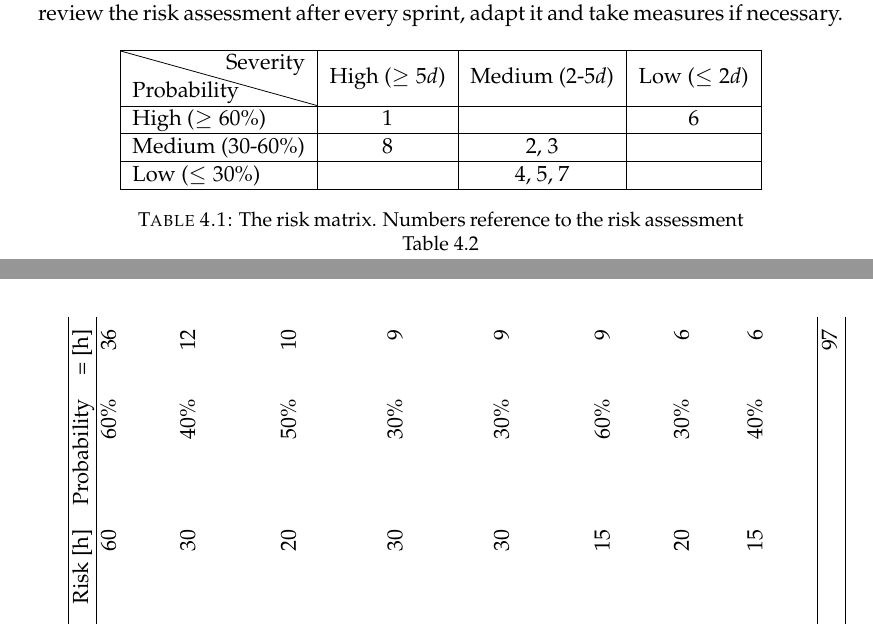
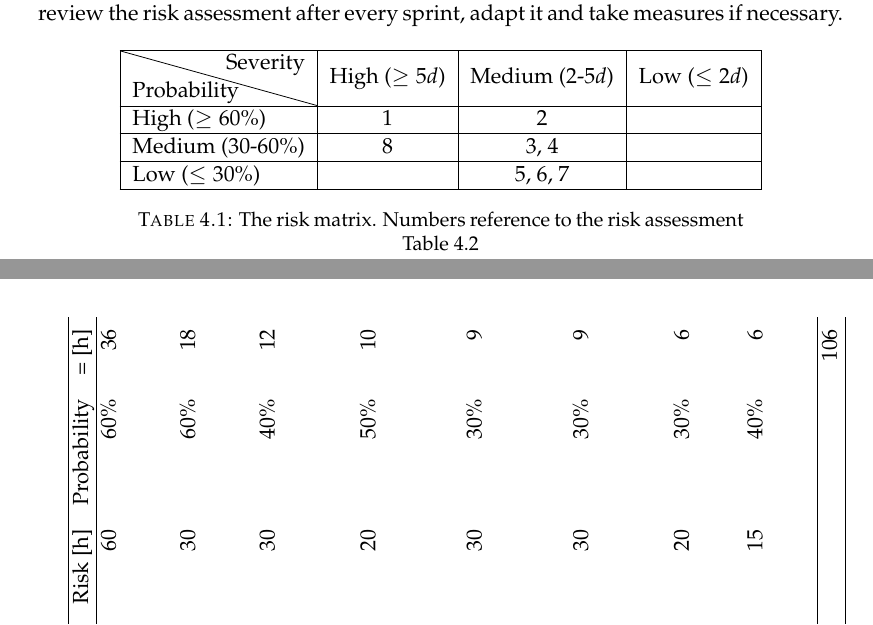
Before and after one commit to redbackup/redbackup.org, a LaTeX thesis (project-plan/project-plan.tex): two parts of pages 8 and 9 of 16, joined at a grey line, cut so that both start at the same text. Compiled offline with pdfLaTeX.

Commit message:
Increase risk for Missing aspects in concept paper

```diff
--- a/project-plan/project-plan.tex
+++ b/project-plan/project-plan.tex
@@ -163,11 +163,11 @@ To account for these risks, we reduce our weekly sprint time by the total weight
 		\diagbox[width=9em,height=2.5em]{Probability}{Severity}
 		  & High ($\geq 5d$) & Medium (2-5$d$) & Low ($\leq 2d$) \\ \hline
 		High ($\geq 60\%$)
-	      & 1 & & 6\\ \hline
+	      & 1 & 2 & \\ \hline
 		Medium (30-60\%)
-		  & 8 & 2, 3 &  \\ \hline
+		  & 8 & 3, 4 &  \\ \hline
 		Low ($\leq 30\%$)
-		  & & 4, 5, 7 & \\ \hline
+		  & & 5, 6, 7 & \\ \hline
 	\end{tabu}
 	\caption[Risk matrix]{The risk matrix. Numbers reference to the risk assessment Table \ref{tbl:project-risks}}
 	\label{tbl:risk-matrix}
@@ -190,0 +193 @@ To account for these risks, we reduce our weekly sprint time by the total weight
+		  & 30 & 60\% & 18\\
@@ -213,4 +214,3 @@ To account for these risks, we reduce our weekly sprint time by the total weight
-		  & 15 & 60\% & 9\\
 
 		7 & Dependency errors
 		  & There are errors/bugs in third-party dependencies, i.e. libraries.
@@ -223,7 +223,7 @@ To account for these risks, we reduce our weekly sprint time by the total weight
 		  & 15 & 40\% & 6\\
 
 		 \hline
-		& Total weighted risk & & & & & 97\\
+		& Total weighted risk & & & & & 106\\
 		\hline
 	\end{tabu}
 \end{sidewaystable}
```
Also changed, not shown: project-plan/project-plan.tex (16 more changed lines).
